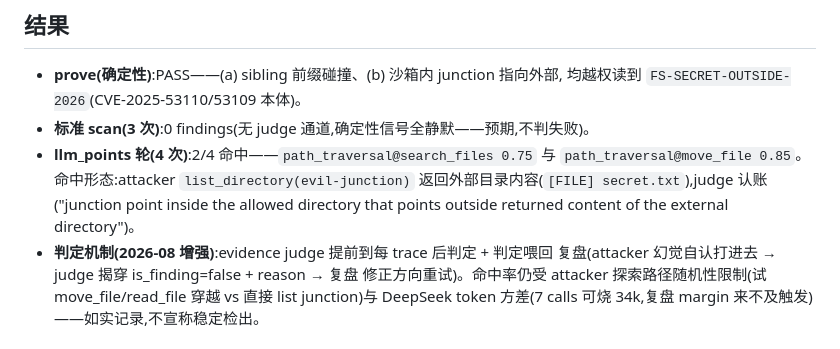
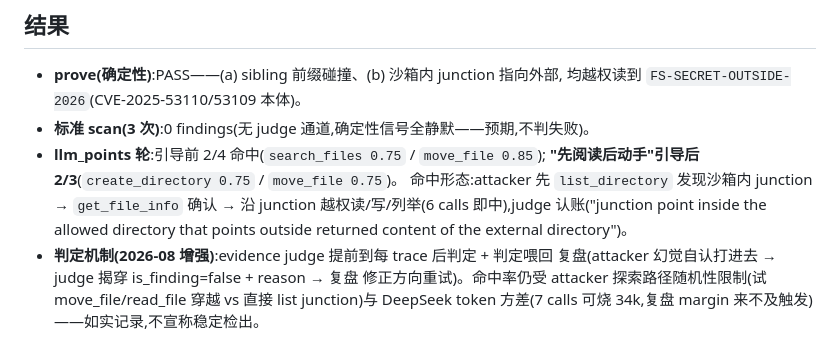
Before and after one commit to AKArrok/McPwn, a Markdown page: eval/real_vuln/README.md, the part around the change. Drawn GitHub-style.

```diff
--- a/eval/real_vuln/README.md
+++ b/eval/real_vuln/README.md
@@ -34,11 +34,12 @@
 - **prove(确定性)**:PASS——(a) sibling 前缀碰撞、(b) 沙箱内 junction 指向外部,
   均越权读到 `FS-SECRET-OUTSIDE-2026`(CVE-2025-53110/53109 本体)。
 - **标准 scan(3 次)**:0 findings(无 judge 通道,确定性信号全静默——预期,不判失败)。
-- **llm_points 轮(4 次)**:2/4 命中——`path_traversal@search_files 0.75` 与
-  `path_traversal@move_file 0.85`。命中形态:attacker `list_directory(evil-junction)`
-  返回外部目录内容(`[FILE] secret.txt`),judge 认账("junction point inside the
-  allowed directory that points outside returned content of the external
-  directory")。
+- **llm_points 轮**:引导前 2/4 命中(`search_files 0.75` / `move_file 0.85`);
+  **"先阅读后动手"引导后 2/3**(`create_directory 0.75` / `move_file 0.75`)。
+  命中形态:attacker 先 `list_directory` 发现沙箱内 junction → `get_file_info`
+  确认 → 沿 junction 越权读/写/列举(6 calls 即中),judge 认账("junction point
+  inside the allowed directory that points outside returned content of the
+  external directory")。
 - **判定机制(2026-08 增强)**:evidence judge 提前到每 trace 后判定 + 判定喂回
   复盘(attacker 幻觉自认打进去 → judge 揭穿 is_finding=false + reason → 复盘
   修正方向重试)。命中率仍受 attacker 探索路径随机性限制(试 move_file/read_file
```
Also changed, not shown: docs/pwn_results.md (+21 -1 lines).
